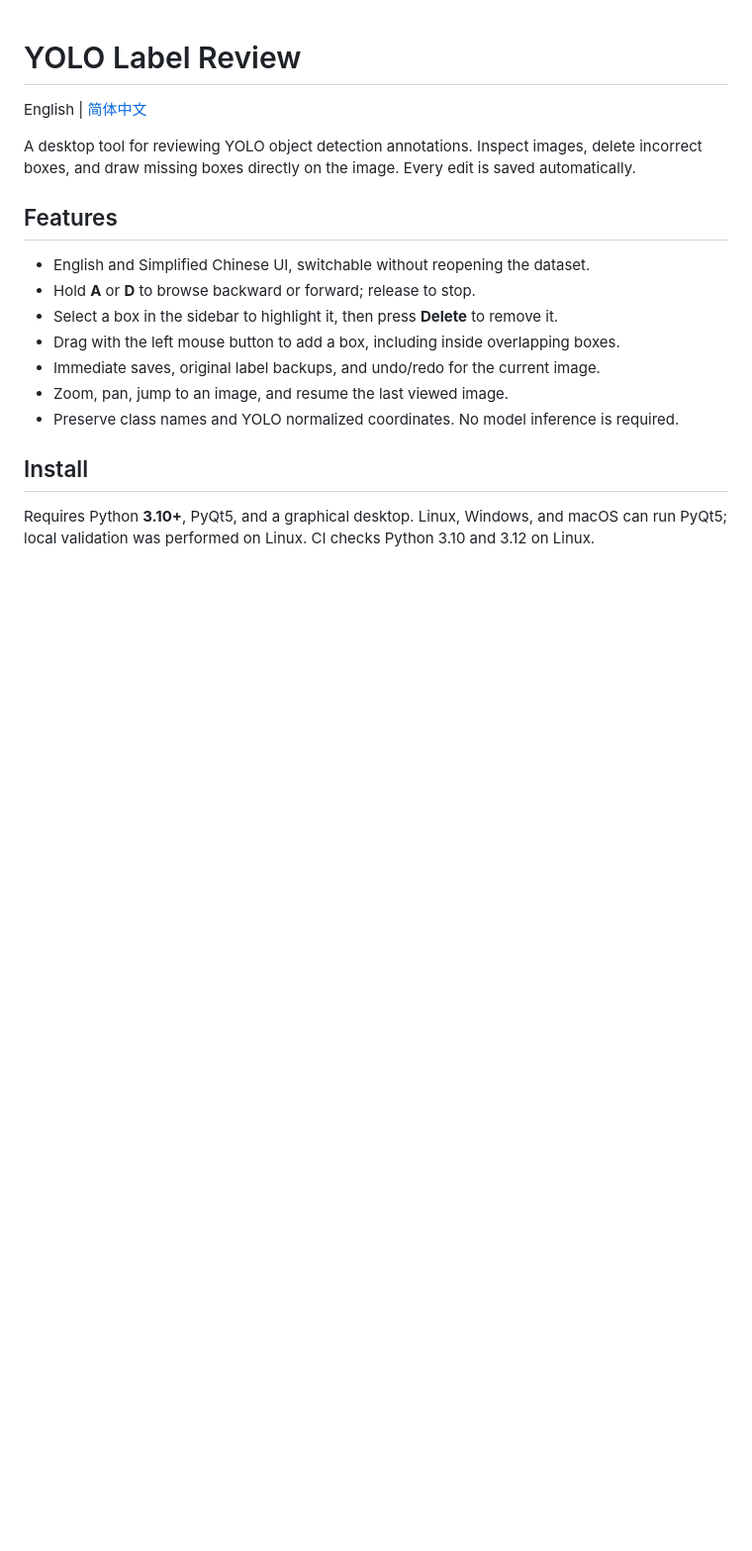
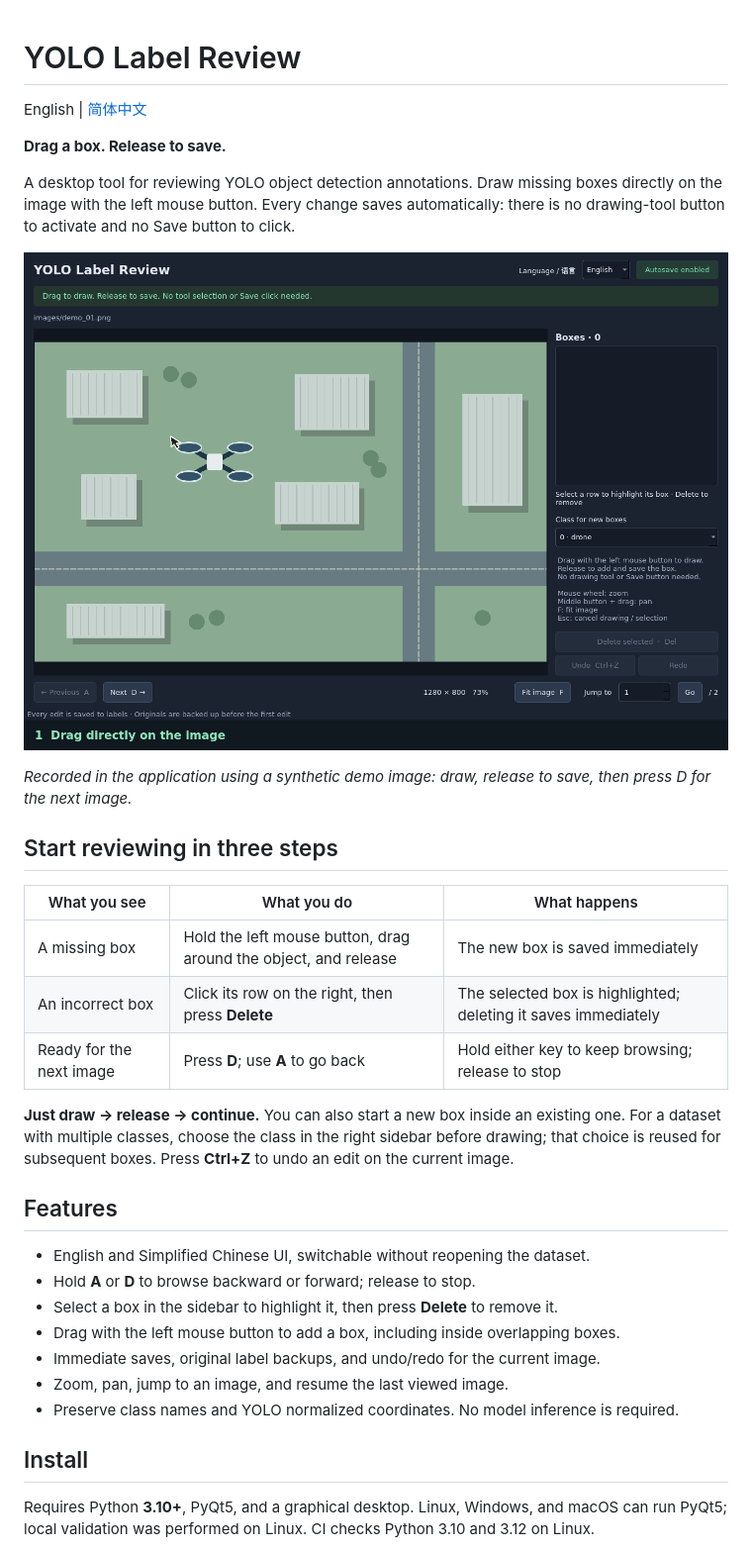
Before and after one commit to t239573445/yolo-label-review, a Markdown page: README.md, the part around one of its changes. Shown at 99% size. GitHub-like rendering; pictures changed too: docs/assets/draw-save-en.gif (added); blank space fills up the shorter version.

Commit message:
Explain direct drawing and autosave with bilingual demos

```diff
--- a/README.md
+++ b/README.md
@@ -2,7 +2,23 @@
 
 English | [简体中文](README.zh-CN.md)
 
-A desktop tool for reviewing YOLO object detection annotations. Inspect images, delete incorrect boxes, and draw missing boxes directly on the image. Every edit is saved automatically.
+**Drag a box. Release to save.**
+
+A desktop tool for reviewing YOLO object detection annotations. Draw missing boxes directly on the image with the left mouse button. Every change saves automatically: there is no drawing-tool button to activate and no Save button to click.
+
+![Drag a box, release to save automatically, and use A/D to browse](docs/assets/draw-save-en.gif)
+
+*Recorded in the application using a synthetic demo image: draw, release to save, then press D for the next image.*
+
+## Start reviewing in three steps
+
+| What you see | What you do | What happens |
+| --- | --- | --- |
+| A missing box | Hold the left mouse button, drag around the object, and release | The new box is saved immediately |
+| An incorrect box | Click its row on the right, then press **Delete** | The selected box is highlighted; deleting it saves immediately |
+| Ready for the next image | Press **D**; use **A** to go back | Hold either key to keep browsing; release to stop |
+
+**Just draw → release → continue.** You can also start a new box inside an existing one. For a dataset with multiple classes, choose the class in the right sidebar before drawing; that choice is reused for subsequent boxes. Press **Ctrl+Z** to undo an edit on the current image.
 
 ## Features
 
```
Also changed, not shown: other parts of README.md (+39 -17 lines), README.zh-CN.md (+56 -18 lines), 5 other files.
